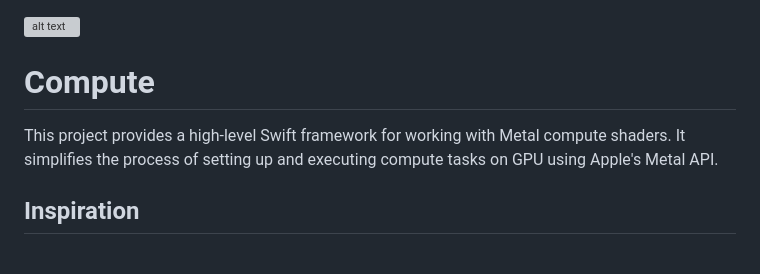
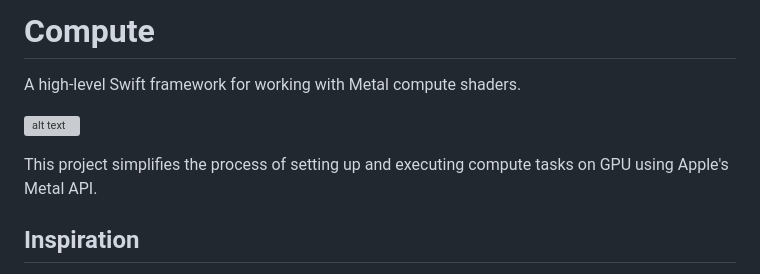
Before and after one commit to schwa/Compute, a Markdown page: README.md, the part around the change. GitHub-like rendering; grey boxes are pictures that could not be loaded.

Commit message:
Reorganise README header and consolidate description

```diff
--- a/README.md
+++ b/README.md
@@ -1,8 +1,10 @@
+# Compute
+
+A high-level Swift framework for working with Metal compute shaders.
+
 ![alt text](Documentation/compute-logo.svg)
 
-# Compute
-
-This project provides a high-level Swift framework for working with Metal compute shaders. It simplifies the process of setting up and executing compute tasks on GPU using Apple's Metal API.
+This project simplifies the process of setting up and executing compute tasks on GPU using Apple's Metal API.
 
 ## Inspiration
 
```
